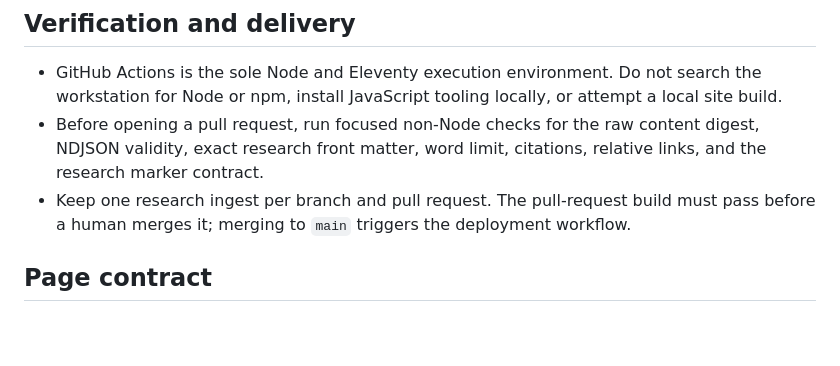
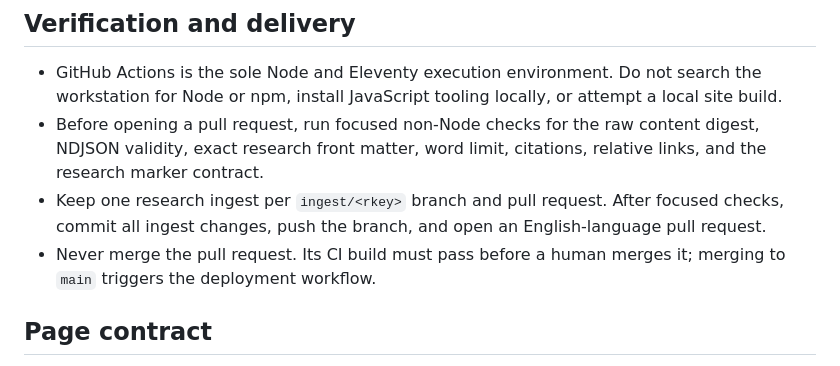
Before and after one commit to smith-wiki/wiki, a Markdown page: AGENTS.md, the part around the change. Rendered like a GitHub page; blank space fills up the shorter version.

Commit message:
Require pull requests for research ingests

```diff
--- a/AGENTS.md
+++ b/AGENTS.md
@@ -44,7 +44,8 @@ When asked to lint or maintain the wiki:
 
 - GitHub Actions is the sole Node and Eleventy execution environment. Do not search the workstation for Node or npm, install JavaScript tooling locally, or attempt a local site build.
 - Before opening a pull request, run focused non-Node checks for the raw content digest, NDJSON validity, exact research front matter, word limit, citations, relative links, and the research marker contract.
-- Keep one research ingest per branch and pull request. The pull-request build must pass before a human merges it; merging to `main` triggers the deployment workflow.
+- Keep one research ingest per `ingest/<rkey>` branch and pull request. After focused checks, commit all ingest changes, push the branch, and open an English-language pull request.
+- Never merge the pull request. Its CI build must pass before a human merges it; merging to `main` triggers the deployment workflow.
 
 ## Page contract
 
```
